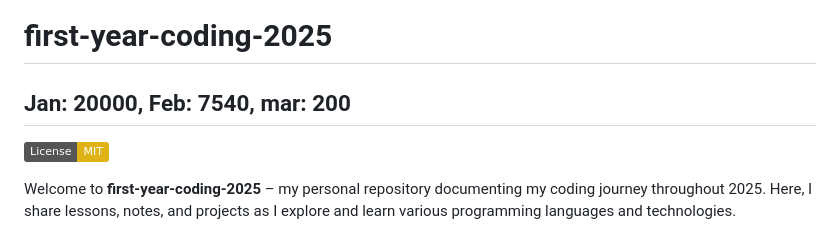
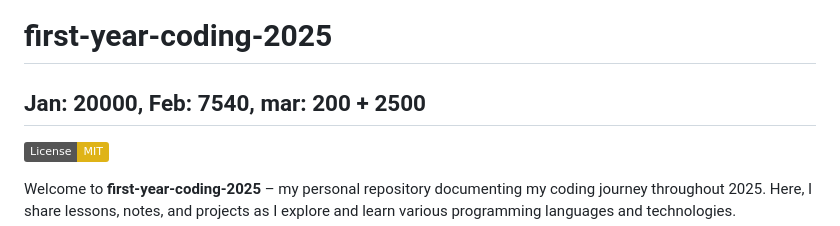
Before and after one commit to tonhowtf/first-year-coding-2025, a Markdown page: README.MD, the part around the change. Drawn GitHub-style; badges without logos.

Commit message:
chore: update March in README to include additional value

```diff
--- a/README.MD
+++ b/README.MD
@@ -1,5 +1,5 @@
 # first-year-coding-2025
-## Jan: 20000, Feb: 7540, mar: 200
+## Jan: 20000, Feb: 7540, mar: 200 + 2500
 [![License: MIT](https://img.shields.io/badge/License-MIT-yellow.svg)](LICENSE)
 
 Welcome to **first-year-coding-2025** – my personal repository documenting my coding journey throughout 2025. Here, I share lessons, notes, and projects as I explore and learn various programming languages and technologies.
```
